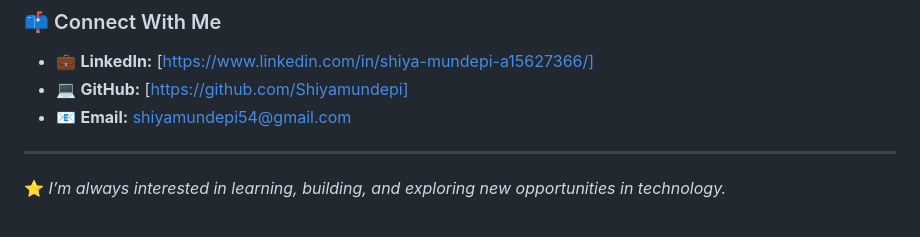
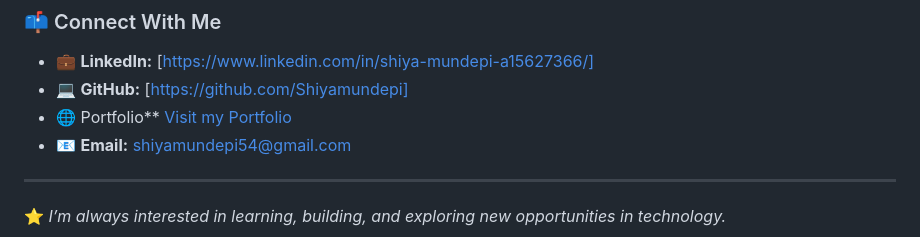
Before and after one commit to Shiyamundepi/SHIYA-MUNDEPI, a Markdown page: README.md, the part around the change. Rendered like a GitHub page.

```diff
--- a/README.md
+++ b/README.md
@@ -48,6 +48,7 @@ Through these experiences, I gained exposure to full-stack development, database
 
 * 💼 **LinkedIn:** [https://www.linkedin.com/in/shiya-mundepi-a15627366/]
 * 💻 **GitHub:** [https://github.com/Shiyamundepi]
+* 🌐 Portfolio**  [Visit my Portfolio]()
 * 📧 **Email:** [shiyamundepi54@gmail.com](mailto:shiyamundepi54@gmail.com)
 
 ---
```
